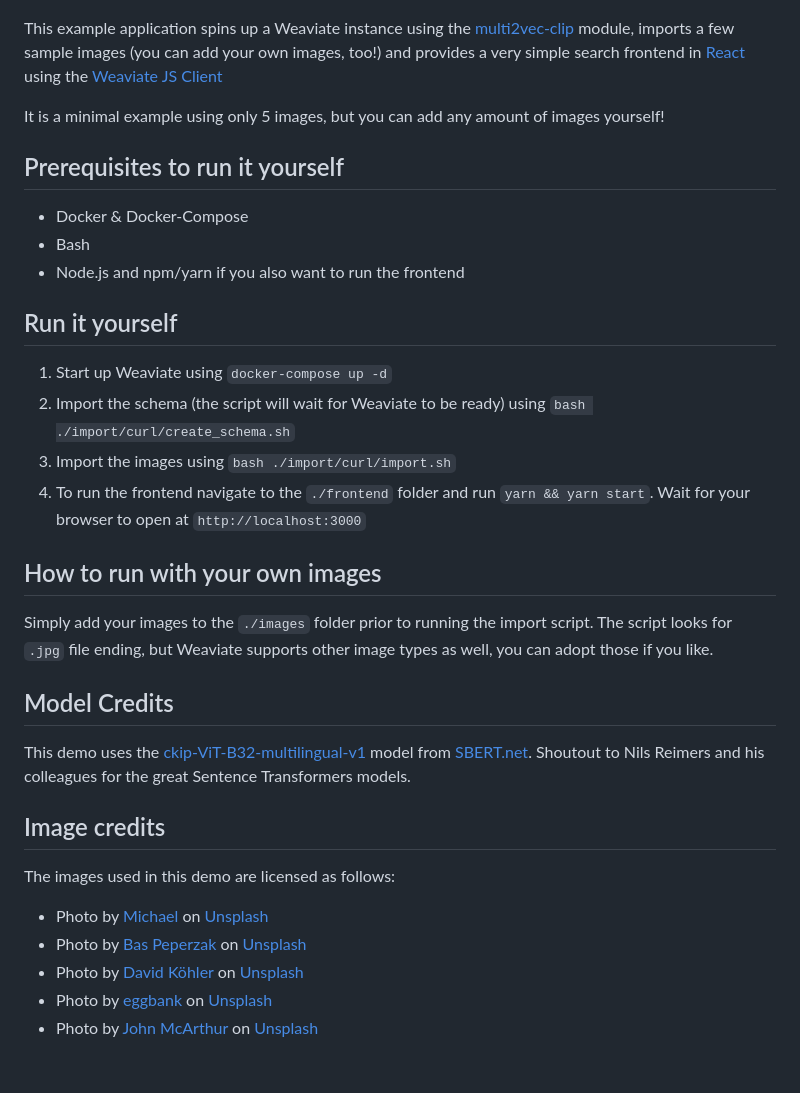
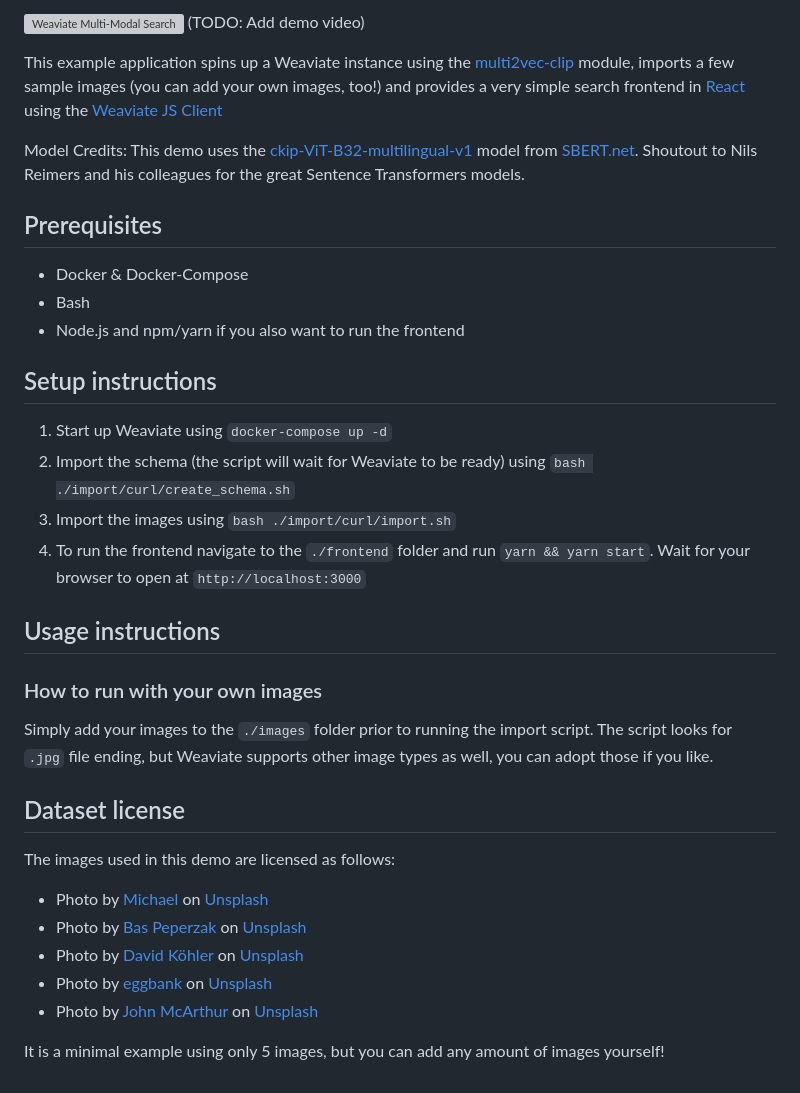
Before and after one commit to weaviate-tutorials/DEMO-multimodal-text-to-image-search, a Markdown page: README.md, the part around the change printed below. Drawn GitHub-style; grey boxes are pictures that could not be loaded.

Commit message:
Update readme.md according to new template

```diff
--- a/README.md
+++ b/README.md
@@ -3,4 +7,5 @@
 ![Weaviate Multi-Modal Search](./weaviate-multi-modal-clip-search-demo.png)
+(TODO: Add demo video)
 
 This example application spins up a Weaviate instance using the
 [multi2vec-clip](https://www.semi.technology/developers/weaviate/current/modules/multi2vec-clip.html)
@@ -9,37 +14,39 @@ provides a very simple search frontend in [React](https://reactjs.org/) using
 the [Weaviate JS Client
 ](https://www.semi.technology/developers/weaviate/current/client-libraries/javascript.html)
 
-It is a minimal example using only 5 images, but you can add any amount of
-images yourself!
+Model Credits: This demo uses the [ckip-ViT-B32-multilingual-v1](https://huggingface.co/sentence-transformers/clip-ViT-B-32-multilingual-v1) model from [SBERT.net](https://sbert.net). Shoutout to Nils Reimers and his colleagues for the great Sentence Transformers models.
 
-## Prerequisites to run it yourself
+## Prerequisites
 - Docker & Docker-Compose
 - Bash
 - Node.js and npm/yarn if you also want to run the frontend
 
-## Run it yourself
+## Setup instructions
 
 1. Start up Weaviate using `docker-compose up -d`
 2. Import the schema (the script will wait for Weaviate to be ready) using `bash ./import/curl/create_schema.sh`
 3. Import the images using `bash ./import/curl/import.sh`
 4. To run the frontend navigate to the `./frontend` folder and run `yarn && yarn start`. Wait for your browser to open at `http://localhost:3000`
 
-## How to run with your own images
+## Usage instructions
+
+### How to run with your own images
 
 Simply add your images to the `./images` folder prior to running the import
 script. The script looks for `.jpg` file ending, but Weaviate supports other
 image types as well, you can adopt those if you like.
 
-## Model Credits
 
-This demo uses the [ckip-ViT-B32-multilingual-v1](https://huggingface.co/sentence-transformers/clip-ViT-B-32-multilingual-v1) model from [SBERT.net](https://sbert.net). Shoutout to Nils Reimers and his colleagues for the great Sentence Transformers models.
-
-## Image credits
+## Dataset license
 
 The images used in this demo are licensed as follows:
+
 
 * Photo by <a href="https://unsplash.com/@michael75?utm_source=unsplash&utm_medium=referral&utm_content=creditCopyText">Michael</a> on <a href="https://unsplash.com/s/photos/golden-retriever-puppy?utm_source=unsplash&utm_medium=referral&utm_content=creditCopyText">Unsplash</a>
 * Photo by <a href="https://unsplash.com/@bastroloog?utm_source=unsplash&utm_medium=referral&utm_content=creditCopyText">Bas Peperzak</a> on <a href="https://unsplash.com/s/photos/fresh-bread?utm_source=unsplash&utm_medium=referral&utm_content=creditCopyText">Unsplash</a>
 * Photo by <a href="https://unsplash.com/@davidkhlr?utm_source=unsplash&utm_medium=referral&utm_content=creditCopyText">David Köhler</a> on <a href="https://unsplash.com/s/photos/wine-grapes?utm_source=unsplash&utm_medium=referral&utm_content=creditCopyText">Unsplash</a>
 * Photo by <a href="https://unsplash.com/@eggbank?utm_source=unsplash&utm_medium=referral&utm_content=creditCopyText">eggbank</a> on <a href="https://unsplash.com/s/photos/car-city?utm_source=unsplash&utm_medium=referral&utm_content=creditCopyText">Unsplash</a>
 * Photo by <a href="https://unsplash.com/@snowjam?utm_source=unsplash&utm_medium=referral&utm_content=creditCopyText">John McArthur</a> on <a href="https://unsplash.com/s/photos/airplane?utm_source=unsplash&utm_medium=referral&utm_content=creditCopyText">Unsplash</a>
+
+It is a minimal example using only 5 images, but you can add any amount of
+images yourself!
```
Also changed, not shown: other parts of README.md (+4 -0 lines).
